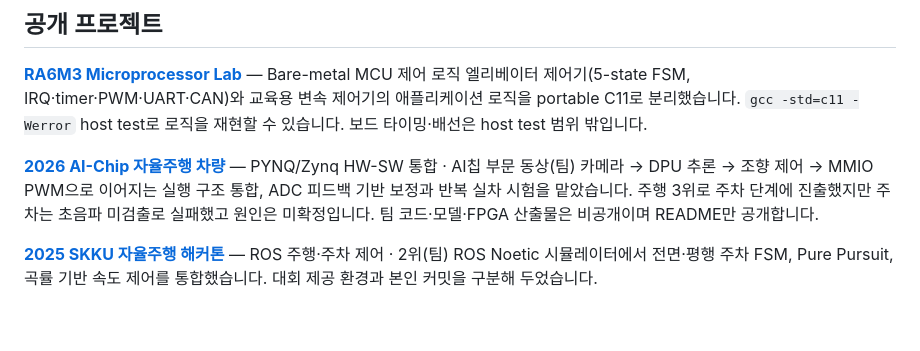
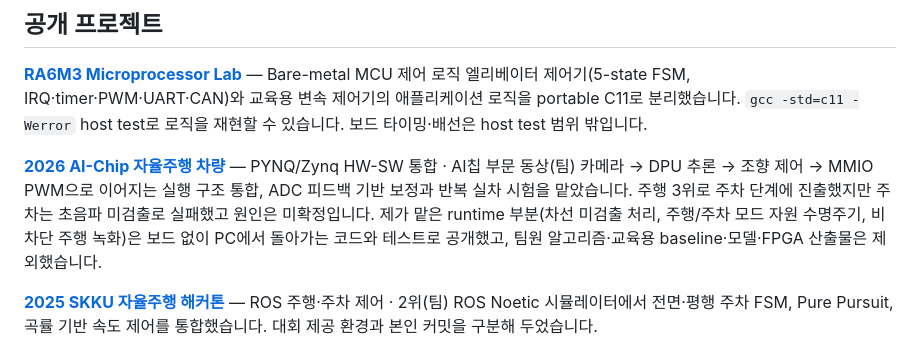
Before and after one commit to choiYhunn/choiYhunn, a Markdown page: README.md, the part around the change. Rendered like a GitHub page; blank space fills up the shorter version.

Commit message:
docs: note the published AI-Chip runtime code in the profile
Co-Authored-By: Claude Opus 5.5 <noreply@anthropic.com>
Claude-Session: https://claude.ai/code/session_0136UnW2LWS5J3fiRDnXaEEW

```diff
--- a/README.md
+++ b/README.md
@@ -28,7 +28,7 @@ Renesas RA6M5 3-node CAN-FD 환경과 PCAN-USB FD trace로 신호 패킹 전략
 엘리베이터 제어기(5-state FSM, IRQ·timer·PWM·UART·CAN)와 교육용 변속 제어기의 애플리케이션 로직을 portable C11로 분리했습니다. `gcc -std=c11 -Werror` host test로 로직을 재현할 수 있습니다. 보드 타이밍·배선은 host test 범위 밖입니다.
 
 **[2026 AI-Chip 자율주행 차량](https://github.com/choiYhunn/2026-autonomous-driving-hackathon-portfolio/tree/main/%EA%B5%90%EB%82%B4_%EC%9E%90%EC%9C%A8%EC%A3%BC%ED%96%89_AI_Chip_%EC%84%A4%EA%B3%84%EB%8C%80%ED%9A%8C_%EC%A7%84%ED%96%89%EC%A4%91%28%EC%B5%9C%EC%9A%A9%ED%9B%88%29)** — PYNQ/Zynq HW-SW 통합 · AI칩 부문 동상(팀)
-카메라 → DPU 추론 → 조향 제어 → MMIO PWM으로 이어지는 실행 구조 통합, ADC 피드백 기반 보정과 반복 실차 시험을 맡았습니다. 주행 3위로 주차 단계에 진출했지만 주차는 초음파 미검출로 실패했고 원인은 미확정입니다. 팀 코드·모델·FPGA 산출물은 비공개이며 README만 공개합니다.
+카메라 → DPU 추론 → 조향 제어 → MMIO PWM으로 이어지는 실행 구조 통합, ADC 피드백 기반 보정과 반복 실차 시험을 맡았습니다. 주행 3위로 주차 단계에 진출했지만 주차는 초음파 미검출로 실패했고 원인은 미확정입니다. 제가 맡은 runtime 부분(차선 미검출 처리, 주행/주차 모드 자원 수명주기, 비차단 주행 녹화)은 보드 없이 PC에서 돌아가는 코드와 테스트로 공개했고, 팀원 알고리즘·교육용 baseline·모델·FPGA 산출물은 제외했습니다.
 
 **[2025 SKKU 자율주행 해커톤](https://github.com/choiYhunn/skku-autonomous-driving-hackathon-2025)** — ROS 주행·주차 제어 · 2위(팀)
 ROS Noetic 시뮬레이터에서 전면·평행 주차 FSM, Pure Pursuit, 곡률 기반 속도 제어를 통합했습니다. 대회 제공 환경과 본인 커밋을 구분해 두었습니다.
```
Also changed, not shown: README.en.md (+1 -1 lines).
